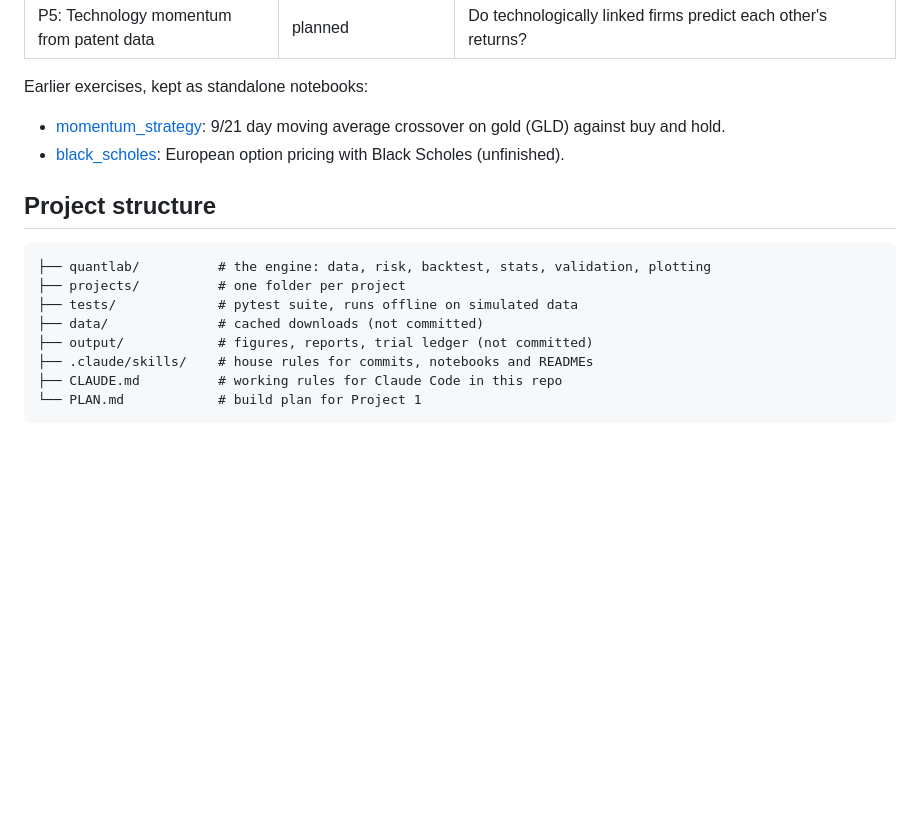
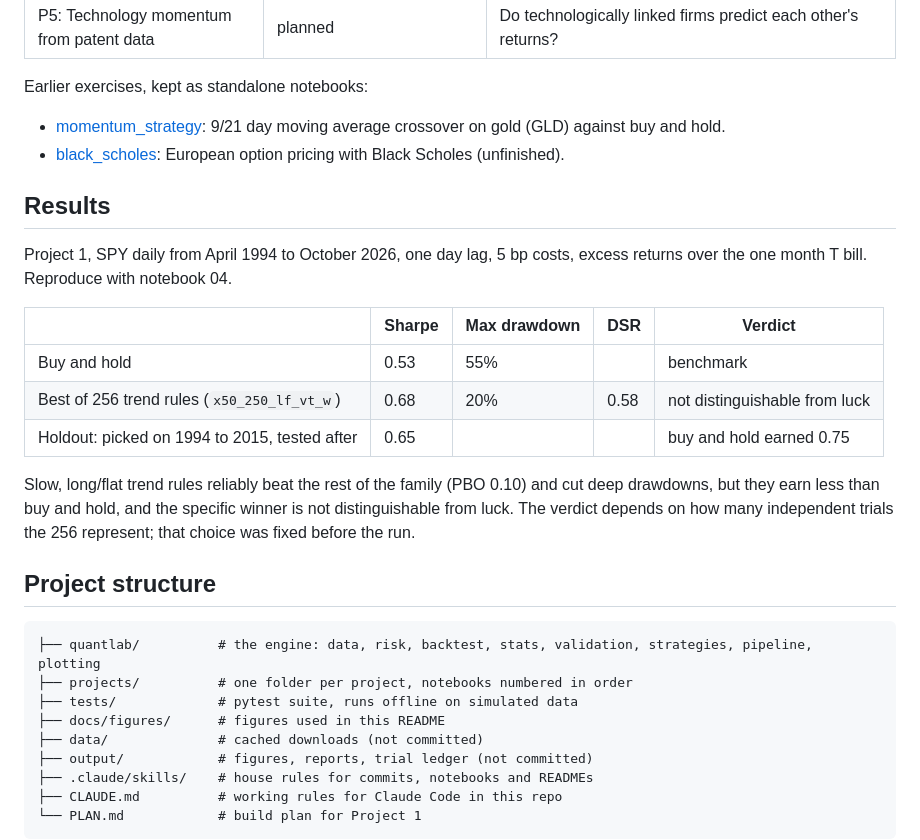
Before and after one commit to FranzTriebe/quant_finance, a Markdown page: README.md, the part around the change printed below. Drawn GitHub-style; blank space fills up the shorter version.

````diff
--- a/README.md
+++ b/README.md
@@ -46,12 +60,25 @@ Earlier exercises, kept as standalone notebooks:
 * [momentum_strategy](projects/momentum_strategy/): 9/21 day moving average crossover on gold (GLD) against buy and hold.
 * [black_scholes](projects/black_scholes/): European option pricing with Black Scholes (unfinished).
 
+## Results
+
+Project 1, SPY daily from April 1994 to October 2026, one day lag, 5 bp costs, excess returns over the one month T bill. Reproduce with notebook 04.
+
+| | Sharpe | Max drawdown | DSR | Verdict |
+| --- | --- | --- | --- | --- |
+| Buy and hold | 0.53 | 55% | | benchmark |
+| Best of 256 trend rules (`x50_250_lf_vt_w`) | 0.68 | 20% | 0.58 | not distinguishable from luck |
+| Holdout: picked on 1994 to 2015, tested after | 0.65 | | | buy and hold earned 0.75 |
+
+Slow, long/flat trend rules reliably beat the rest of the family (PBO 0.10) and cut deep drawdowns, but they earn less than buy and hold, and the specific winner is not distinguishable from luck. The verdict depends on how many independent trials the 256 represent; that choice was fixed before the run.
+
 ## Project structure
 
 ```text
-├── quantlab/          # the engine: data, risk, backtest, stats, validation, plotting
-├── projects/          # one folder per project
+├── quantlab/          # the engine: data, risk, backtest, stats, validation, strategies, pipeline, plotting
+├── projects/          # one folder per project, notebooks numbered in order
 ├── tests/             # pytest suite, runs offline on simulated data
+├── docs/figures/      # figures used in this README
 ├── data/              # cached downloads (not committed)
 ├── output/            # figures, reports, trial ledger (not committed)
 ├── .claude/skills/    # house rules for commits, notebooks and READMEs
````
Also changed, not shown: other parts of README.md (+24 -10 lines), docs/figures/p01_sharpe_hurdle.png (added).
